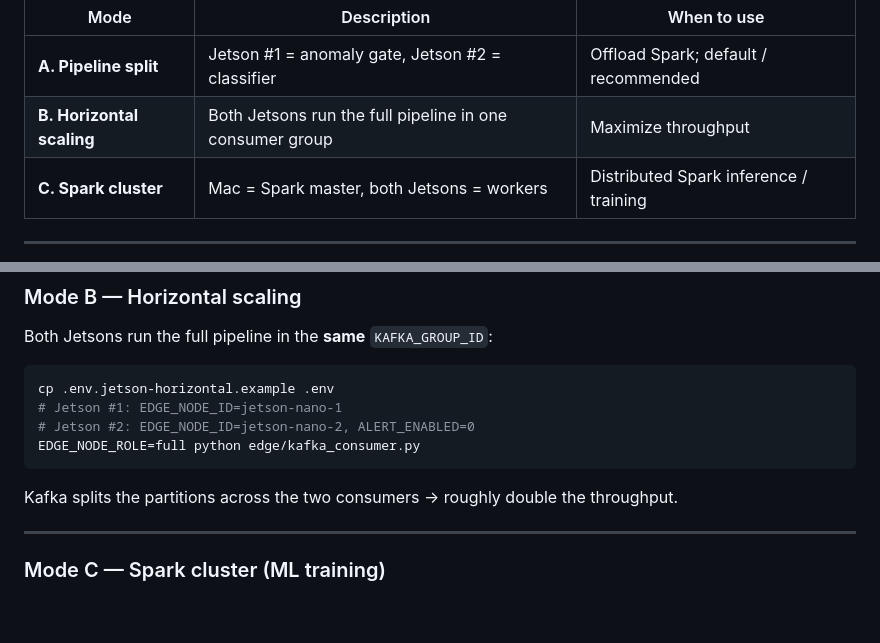
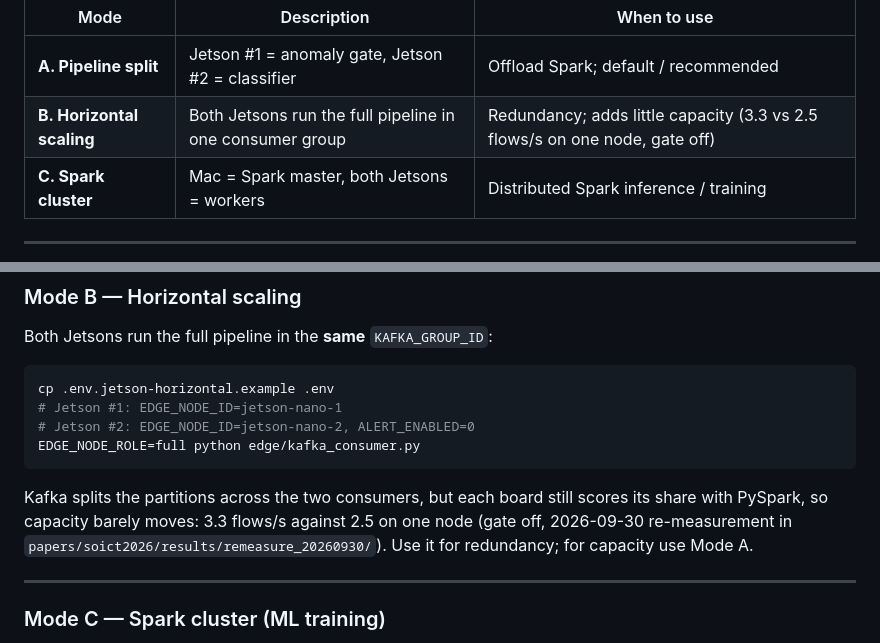
Before and after one commit to vuthainguyen1602/Thesis_IDS, a Markdown page: jetson/JETSON_DISTRIBUTED.md, 2 parts joined by grey strips. Drawn GitHub-style; blank space fills up the shorter version.

Commit message:
jetson: mode B buys redundancy, not capacity, per the re-measurement

````diff
--- a/jetson/JETSON_DISTRIBUTED.md
+++ b/jetson/JETSON_DISTRIBUTED.md
@@ -38,7 +38,7 @@ The system supports **3 distributed modes** (all on Mac + 2 Jetson):
 | Mode | Description | When to use |
 |------|-------------|-------------|
 | **A. Pipeline split** | Jetson #1 = anomaly gate, Jetson #2 = classifier | Offload Spark; default / recommended |
-| **B. Horizontal scaling** | Both Jetsons run the full pipeline in one consumer group | Maximize throughput |
+| **B. Horizontal scaling** | Both Jetsons run the full pipeline in one consumer group | Redundancy; adds little capacity (3.3 vs 2.5 flows/s on one node, gate off) |
 | **C. Spark cluster** | Mac = Spark master, both Jetsons = workers | Distributed Spark inference / training |
 
 ---
@@ -144,7 +144,7 @@ cp .env.jetson-horizontal.example .env
 EDGE_NODE_ROLE=full python edge/kafka_consumer.py
 ```
 
-Kafka splits the partitions across the two consumers → roughly double the throughput.
+Kafka splits the partitions across the two consumers, but each board still scores its share with PySpark, so capacity barely moves: 3.3 flows/s against 2.5 on one node (gate off, 2026-09-30 re-measurement in `papers/soict2026/results/remeasure_20260930/`). Use it for redundancy; for capacity use Mode A.
 
 ---
 
````
